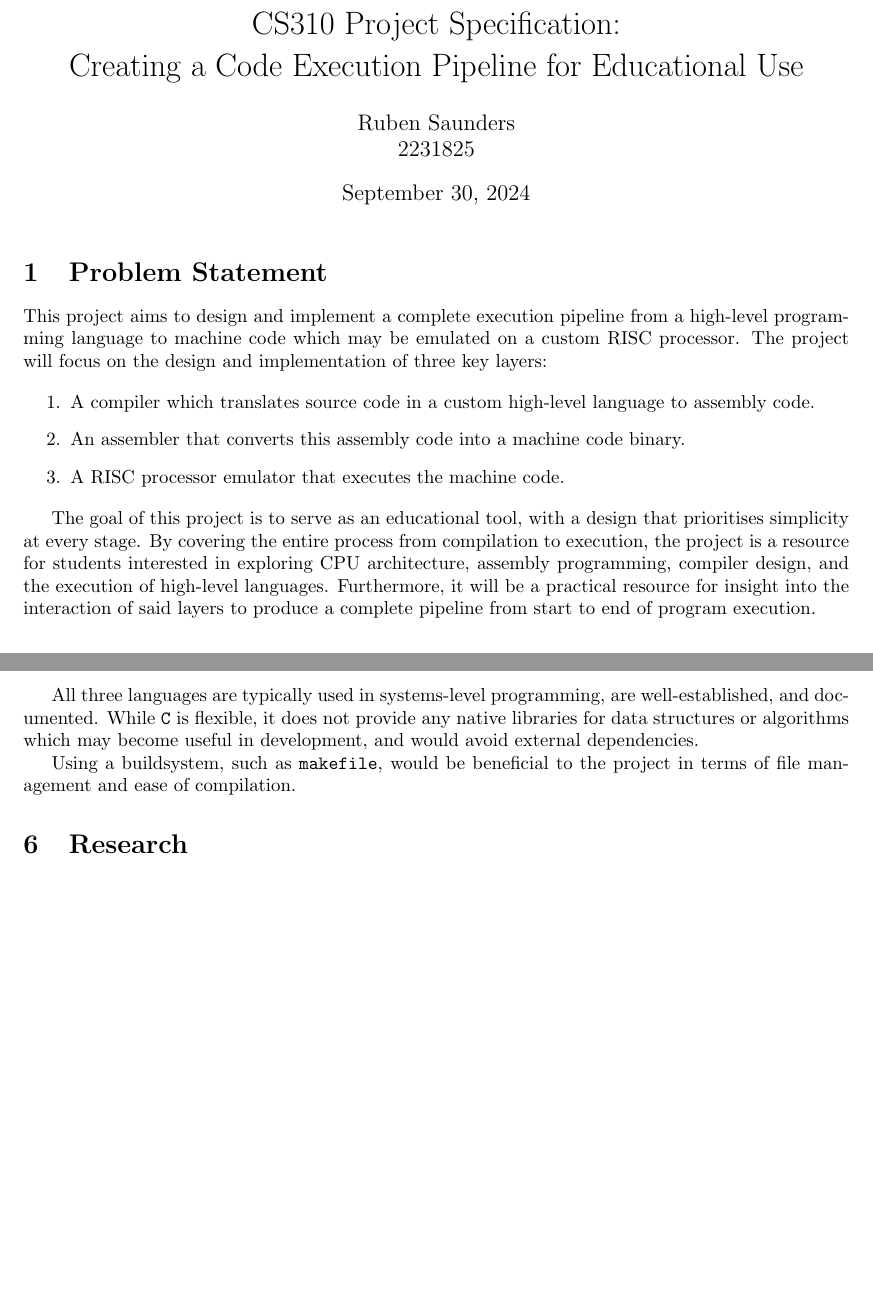
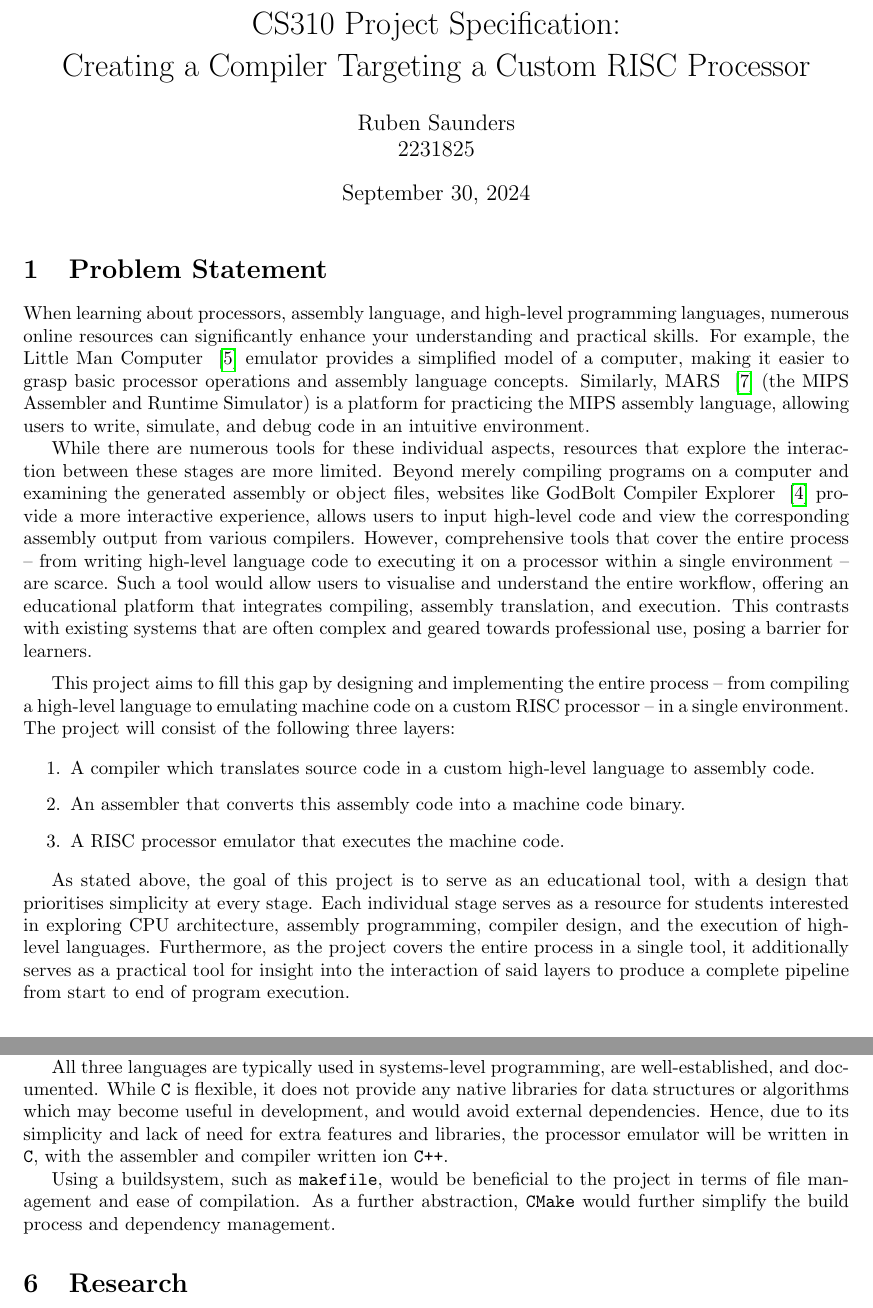
Before and after one commit to triflicacid/uni-project, a LaTeX document (docs/project-specification.tex): two parts of pages 1 and 4 of 5, joined at a grey line, cut so that both start at the same text, the shorter picture padded with empty space. Compiled offline with pdfLaTeX.

Commit message:
specification: second draft

```diff
--- a/docs/project-specification.tex
+++ b/docs/project-specification.tex
@@ -6,10 +6,11 @@
 \usepackage{graphicx}
 
 \usepackage[backend=biber,style=numeric,sorting=ynt]{biblatex}
+\usepackage{hyperref}
 \addbibresource{project-specification.bib}
 
 \begin{document}
-    \title{CS310 Project Specification:\\Creating a Code Execution Pipeline for Educational Use}
+    \title{CS310 Project Specification:\\Creating a Compiler Targeting a Custom RISC Processor}
     \author{Ruben Saunders\\2231825}
     \date{September 30, 2024}
 
@@ -17,8 +18,19 @@
 
     \section{Problem Statement}\label{sec:problem-statement}
 
-    This project aims to design and implement a complete execution pipeline from a high-level programming language to machine code which may be emulated on a custom RISC processor.
-    The project will focus on the design and implementation of three key layers:
+    When learning about processors, assembly language, and high-level programming languages, numerous online resources can significantly enhance your understanding and practical skills.
+    For example, the Little Man Computer ~\cite{lmc} emulator provides a simplified model of a computer, making it easier to grasp basic processor operations and assembly language concepts.
+    Similarly, MARS ~\cite{mars-simulator} (the MIPS Assembler and Runtime Simulator) is a platform for practicing the MIPS assembly language, allowing users to write, simulate, and debug code in an intuitive environment.
+
+    While there are numerous tools for these individual aspects, resources that explore the interaction between these stages are more limited.
+    Beyond merely compiling programs on a computer and examining the generated assembly or object files, websites like GodBolt Compiler Explorer ~\cite{godbolt} provide a more interactive experience, allows users to input high-level code and view the corresponding assembly output from various compilers.
+    However, comprehensive tools that cover the entire process -- from writing high-level language code to executing it on a processor within a single environment -- are scarce.
+    Such a tool would allow users to visualise and understand the entire workflow, offering an educational platform that integrates compiling, assembly translation, and execution.
+    This contrasts with existing systems that are often complex and geared towards professional use, posing a barrier for learners.
+
+    \medskip
+    This project aims to fill this gap by designing and implementing the entire process -- from compiling a high-level language to emulating machine code on a custom RISC processor -- in a single environment.
+    The project will consist of the following three layers:
 
     \begin{enumerate}
         \item A compiler which translates source code in a custom high-level language to assembly code.
@@ -26,9 +38,9 @@
         \item A RISC processor emulator that executes the machine code.
     \end{enumerate}
 
-    The goal of this project is to serve as an educational tool, with a design that prioritises simplicity at every stage.
-    By covering the entire process from compilation to execution, the project is a resource for students interested in exploring CPU architecture, assembly programming, compiler design, and the execution of high-level languages.
-    Furthermore, it will be a practical resource for insight into the interaction of said layers to produce a complete pipeline from start to end of program execution.
+    As stated above, the goal of this project is to serve as an educational tool, with a design that prioritises simplicity at every stage.
+    Each individual stage serves as a resource for students interested in exploring CPU architecture, assembly programming, compiler design, and the execution of high-level languages.
+    Furthermore, as the project covers the entire process in a single tool, it additionally serves as a practical tool for insight into the interaction of said layers to produce a complete pipeline from start to end of program execution.
 
     \section{Objectives}\label{sec:objectives}
 
@@ -152,8 +164,10 @@
 
     All three languages are typically used in systems-level programming, are well-established, and documented.
     While \texttt{C} is flexible, it does not provide any native libraries for data structures or algorithms which may become useful in development, and would avoid external dependencies.
+    Hence, due to its simplicity and lack of need for extra features and libraries, the processor emulator will be written in \texttt{C}, with the assembler and compiler written ion \texttt{C++}.
 
     Using a buildsystem, such as \texttt{makefile}, would be beneficial to the project in terms of file management and ease of compilation.
+    As a further abstraction, \texttt{CMake} would further simplify the build process and dependency management.
 
 %    For the programming language, \texttt{C} and \texttt{C++} have been chosen due to their long-standing use in systems programming.
 %    These languages are highly suitable for low-level tasks such as those involved in this project.
```
Also changed, not shown: docs/project-specification.bib (+21 -0 lines), docs/styles/rtn.tex (added, +24 -0 lines), out/project-specification.pdf, docs/project-specification.tex (2 more changed lines).
